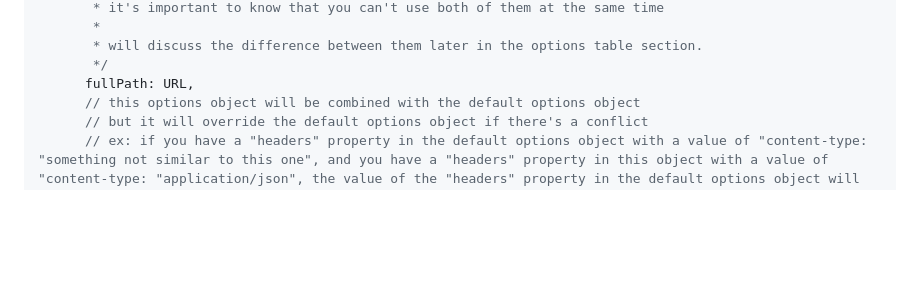
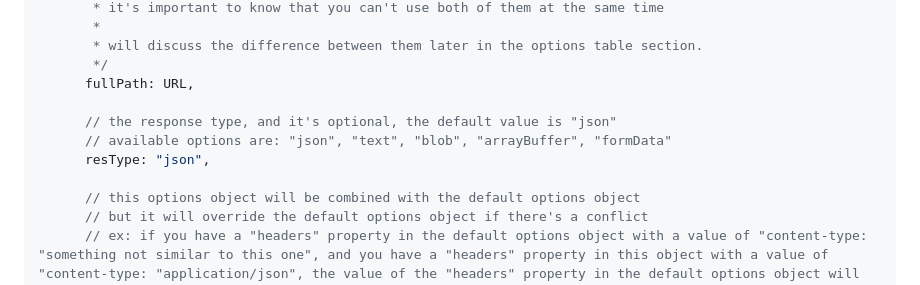
Before and after one commit to ahmedragab20/ar-catch, a Markdown page: README.md, the part around the change. GitHub-like rendering; blank space fills up the shorter version.

Commit message:
🐢 Docs update

```diff
--- a/README.md
+++ b/README.md
@@ -158,6 +158,11 @@ const getTodo = async () => {
        * will discuss the difference between them later in the options table section.
        */
       fullPath: URL,
+
+      // the response type, and it's optional, the default value is "json"
+      // available options are: "json", "text", "blob", "arrayBuffer", "formData"
+      resType: "json",
+
       // this options object will be combined with the default options object
       // but it will override the default options object if there's a conflict
       // ex: if you have a "headers" property in the default options object with a value of "content-type: "something not similar to this one", and you have a "headers" property in this object with a value of "content-type: "application/json", the value of the "headers" property in the default options object will be overridden with the value of the "headers" property in this object
```
